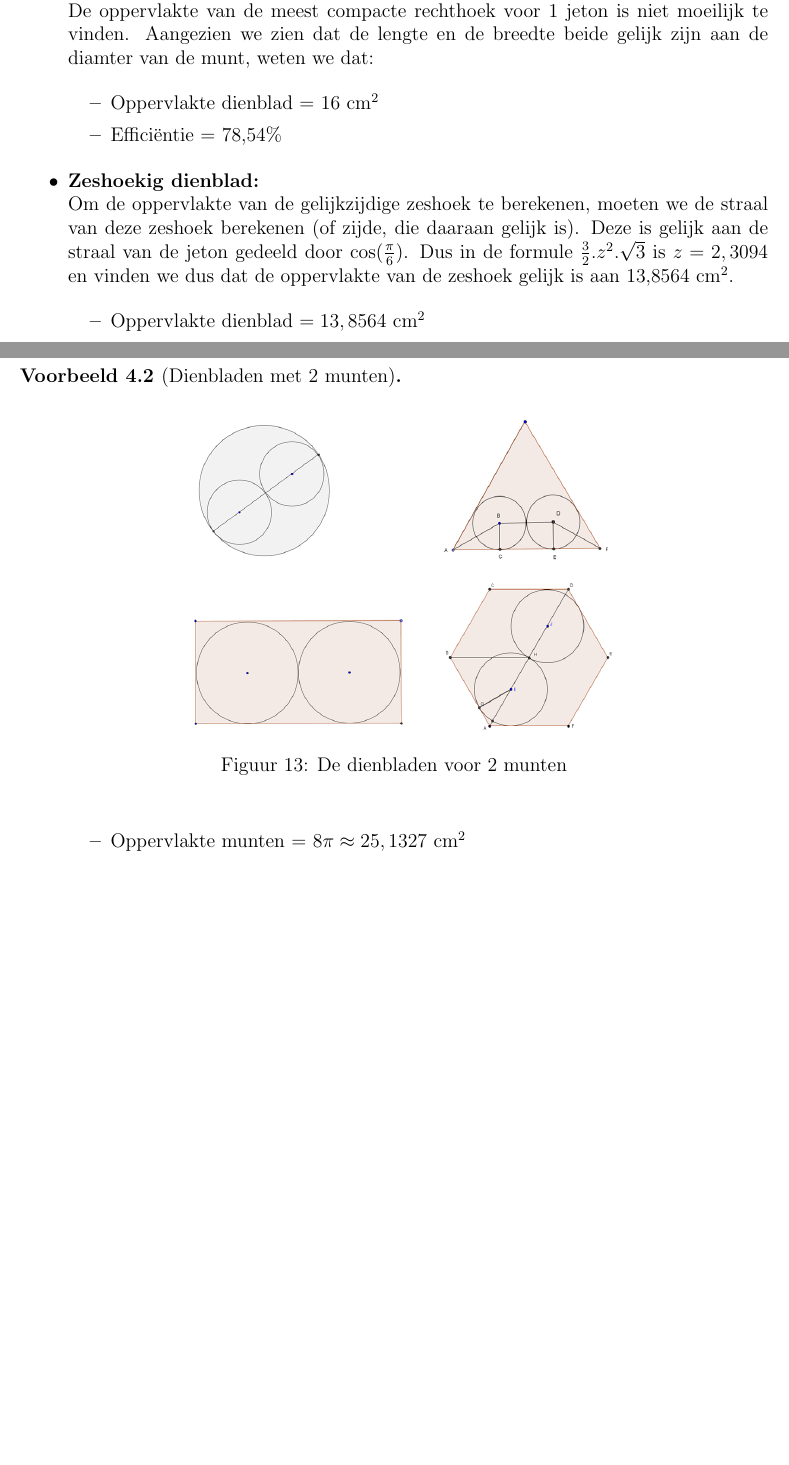
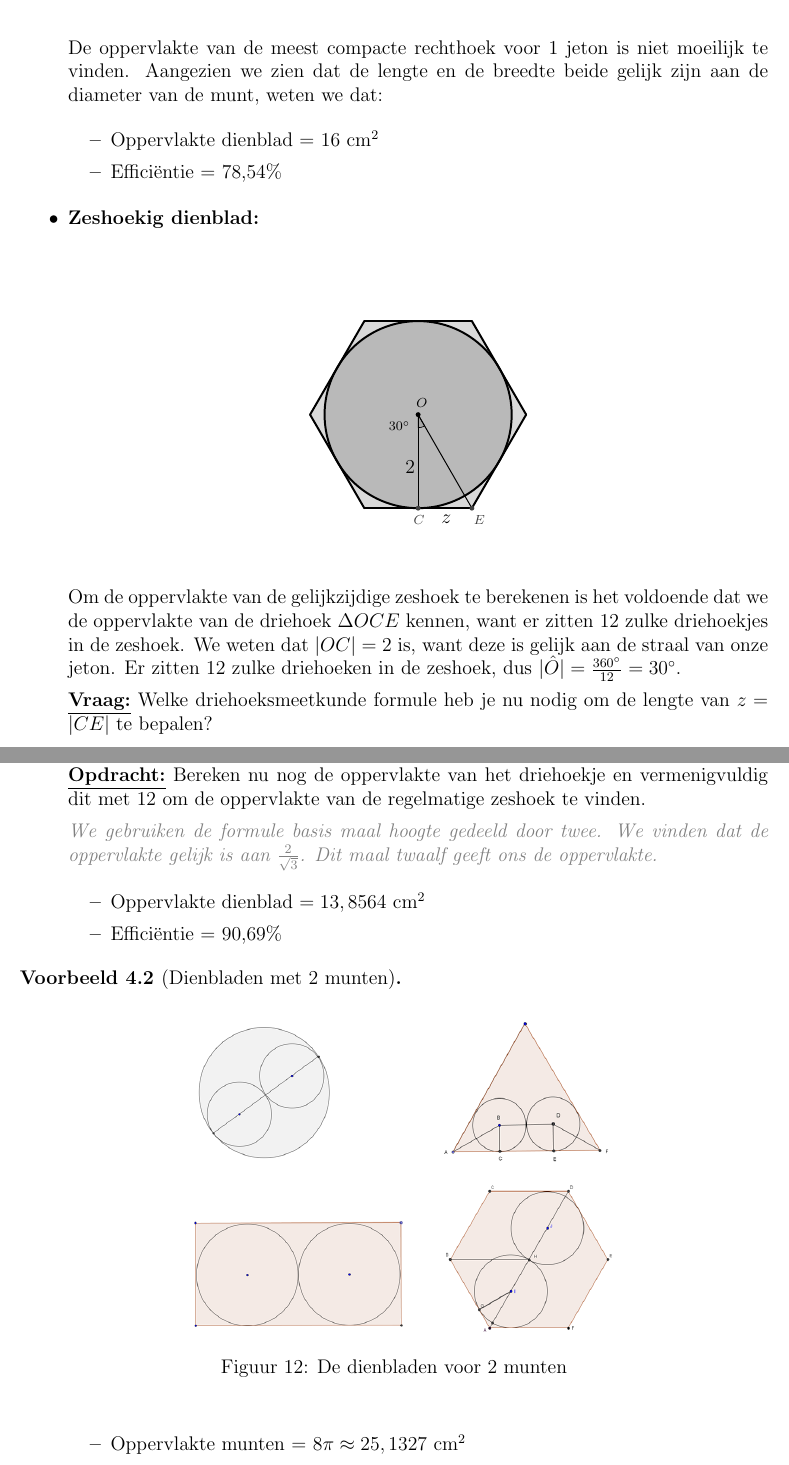
Before and after one commit to Wiskunde/V3, a LaTeX document (cursus/cursus.tex, which reads cursus/2Dstapel.tex, cursus/figuren/dienbladen/zeshoek_1.tex): two parts of pages 33 and 34 of 61 before the commit and two parts of pages 34 and 35 of 62 after it, joined at a grey line, cut so that both start at the same text, the shorter picture padded with empty space. Compiled offline with pdfLaTeX; the source files are stored in an older character set and shown here as Unicode.

Commit message:
2D: figuren dienbladen met 1 munt

```diff
--- a/cursus/2Dstapel.tex
+++ b/cursus/2Dstapel.tex
@@ -187,15 +184,29 @@ We zullen dus bij elk voorbeeld de oppervlakte van de jetons, de oppervlakte van
   \end{itemize}
 
 	\item \textbf{Rechthoekig dienblad:}\\
-	De oppervlakte van de meest compacte rechthoek voor 1 jeton is niet moeilijk te vinden. Aangezien we zien dat de lengte en de breedte beide gelijk zijn aan de diamter van de munt, weten we dat:
+	\begin{center}
+	  \input{figuren/dienbladen/vierkant_1}
+	\end{center}
+	De oppervlakte van de meest compacte rechthoek voor 1 jeton is niet moeilijk te vinden. Aangezien we zien dat de lengte en de breedte beide gelijk zijn aan de diameter van de munt, weten we dat:
 
 	\begin{itemize}
-	\item Oppervlakte dienblad = $16$ cm$^2$
+	\item Oppervlakte dienblad = $16 \cm^2$
 	\item Efficiëntie = 78,54\%
 \end{itemize}
 
 	\item \textbf{Zeshoekig dienblad:}\\
-	Om de oppervlakte van de gelijkzijdige zeshoek te berekenen, moeten we de straal van deze zeshoek berekenen (of zijde, die daaraan gelijk is). Deze is gelijk aan de straal van de jeton gedeeld door $\cos(\frac{\pi}{6})$. Dus in de formule $\frac{3}{2}.z^2.\sqrt{3}$ is $z=2,3094$ en vinden we dus dat de oppervlakte van de zeshoek gelijk is aan 13,8564 cm$^2$.
+	\begin{center}
+	  \input{figuren/dienbladen/zeshoek_1}
+	\end{center}
+	Om de oppervlakte van de gelijkzijdige zeshoek te berekenen is het voldoende dat we de oppervlakte van de driehoek $\Delta OCE$ kennen, want er zitten $12$ zulke driehoekjes in de zeshoek. We weten dat $|OC|=2$ is, want deze is gelijk aan de straal van onze jeton. Er zitten $12$ zulke driehoeken in de zeshoek, dus $|\hat{O}|=\frac{360\degree}{12}=30\degree$.
+
+	\ask{Welke driehoeksmeetkunde formule heb je nu nodig om de lengte van $z=|CE|$ te bepalen?}
+
+	\answer[2cm]{$\tan30\degree=\frac{z}{2}$, dus $z=2\cdot\tan{30\degree}=\frac{2}{\sqrt{3}}$.}
+
+	\task{Bereken nu nog de oppervlakte van het driehoekje en vermenigvuldig dit met $12$ om de oppervlakte van de regelmatige zeshoek te vinden.}
+
+	\answer[2cm]{We gebruiken de formule basis maal hoogte gedeeld door twee. We vinden dat de oppervlakte gelijk is aan $\frac{2}{\sqrt{3}}$. Dit maal twaalf geeft ons de oppervlakte.}
 
 	\begin{itemize}
 	\item Oppervlakte dienblad $= 13,8564 \cm^2$
--- /dev/null
+++ b/cursus/figuren/dienbladen/zeshoek_1.tex
@@ -0,0 +1,26 @@
+\definecolor{uququq}{rgb}{0.25,0.25,0.25}
+\begin{tikzpicture}[line cap=round,line join=round,>=triangle 45,x=1.0cm,y=1.0cm]
+\clip(-3,-3) rectangle (3,3);
+\draw [line width=1.2pt,fill=black,fill opacity=0.15] (0,0) circle (2cm);
+\draw [shift={(0,0)},fill=black,fill opacity=0.1] (0,0) -- (-90:0.28) arc (-90:-60:0.28) -- cycle;
+\fill[line width=1.2pt,fill=black,fill opacity=0.15] (-1.15,-2) -- (1.15,-2) -- (2.31,0) -- (1.15,2) -- (-1.15,2) -- (-2.31,0) -- cycle;
+\draw [line width=1.2pt] (-1.15,-2)-- (1.15,-2);
+\draw [line width=1.2pt] (1.15,-2)-- (2.31,0);
+\draw [line width=1.2pt] (2.31,0)-- (1.15,2);
+\draw [line width=1.2pt] (1.15,2)-- (-1.15,2);
+\draw [line width=1.2pt] (-1.15,2)-- (-2.31,0);
+\draw [line width=1.2pt] (-2.31,0)-- (-1.15,-2);
+\draw [line width=0.6pt] (0,0)-- (0,-2);
+\draw [line width=0.6pt](0,0)-- (1.15,-2);
+\draw (-0.17,-0.85) node[anchor=north] {$2$};
+\draw (0.6,-2) node[anchor=north] {$z$};
+\begin{scriptsize}
+\fill [color=uququq] (0,-2) circle (1.5pt);
+\draw[color=uququq] (0.02,-2.25) node {$C$};
+\fill [color=black] (0,0) circle (1.5pt);
+\draw[color=black] (0.08,0.25) node {$O$};
+\draw[color=black] (-0.4,-0.25) node {$30\textrm{\degree}$};
+\fill [color=uququq] (1.15,-2) circle (1.5pt);
+\draw[color=uququq] (1.31,-2.25) node {$E$};
+\end{scriptsize}
+\end{tikzpicture}
```
Also changed, not shown: cursus/figuren/dienbladen/cirkel_1.tex (+0 -7 lines), cursus/figuren/dienbladen/driehoek_1.tex (+7 -13 lines), cursus/figuren/dienbladen/vierkant_1.tex (added, +9 -0 lines), cursus/2Dstapel.tex (23 more changed lines), 2 other files. Lines whose indentation alone changed are shown as unchanged.
